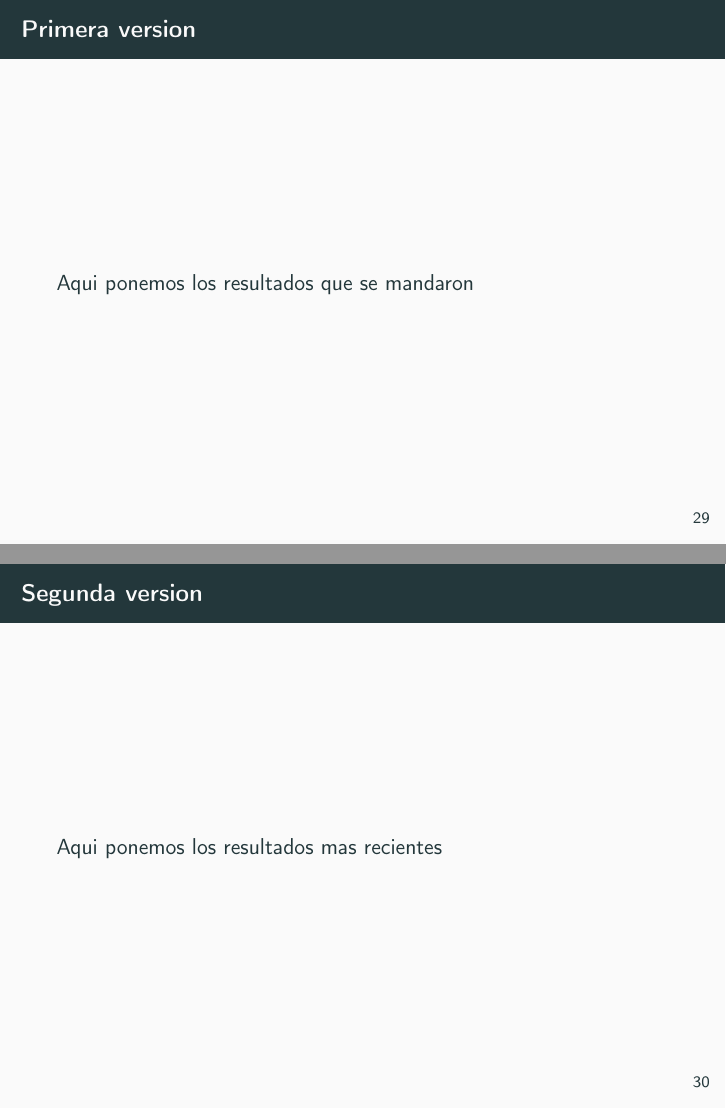
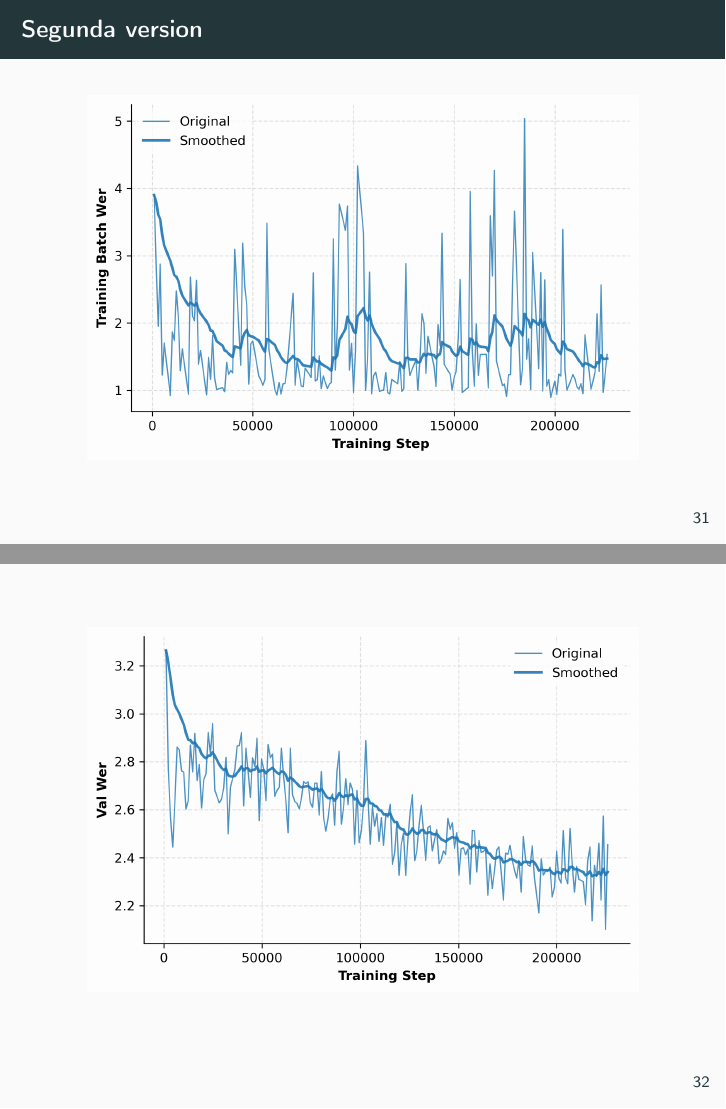
Before and after one commit to umoqnier/iwstl-low-resource-experiments, LaTeX slides (latex/main.tex): pages 41 and 42 of 48 before the commit and pages 43 and 44 of 50 after it, joined at a grey line. Compiled offline with pdfLaTeX.

Commit message:
Se agregan graficas de entrenamiento

```diff
--- a/latex/main.tex
+++ b/latex/main.tex
@@ -343,4 +343,3 @@ Caracteristicas: Modulo Linear Feedforward, LayerNorm, Una sola capa oculta con
 
 \section{Resultados}
 \begin{frame}{Primera version}
-    Aqui ponemos los resultados que se mandaron
@@ -347,8 +355,12 @@ Caracteristicas: Modulo Linear Feedforward, LayerNorm, Una sola capa oculta con
+\begin{frame}{Segunda version}
+         \centering
+     \includegraphics[width=0.9\linewidth]{imagens/Resultados/12/training_batch_wer.png}
 
 \end{frame}
 
-\begin{frame}{Segunda version}
-    Aqui ponemos los resultados mas recientes
+\begin{frame}
+         \centering
+     \includegraphics[width=0.9\linewidth]{imagens/Resultados/12/val_wer.png}
 
 \end{frame}
 
```
Also changed, not shown: latex/imagens/Resultados/12/training_batch_bleu.png, latex/imagens/Resultados/12/training_batch_wer.png, latex/imagens/Resultados/12/val_bleu.png, latex/imagens/Resultados/12/val_loss.png, latex/imagens/Resultados/12/val_wer.png, latex/imagens/Resultados/3/training_batch_bleu.png, latex/imagens/Resultados/3/training_batch_wer.png, latex/imagens/Resultados/3/val_bleu.png, latex/imagens/Resultados/3/val_loss.png, latex/imagens/Resultados/3/val_wer.png, latex/main.tex (9 more changed lines), 1 other file.
